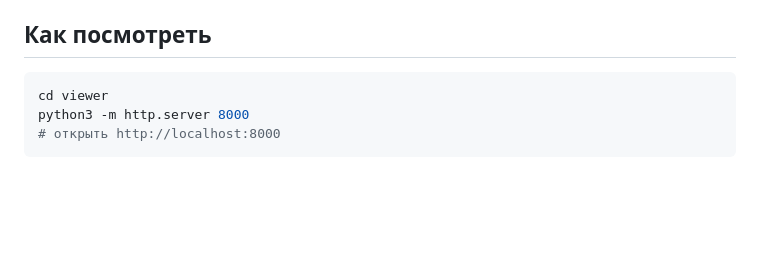
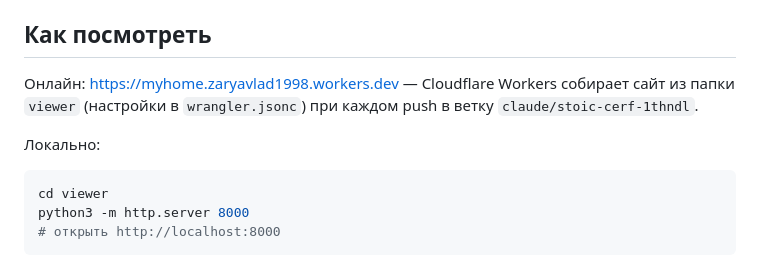
Before and after one commit to vladislavikys/MyHome, a Markdown page: README.md, the part around the change. GitHub-like rendering; blank space fills up the shorter version.

Commit message:
README: link to the site on Cloudflare Workers
Co-Authored-By: Claude Opus 5.5 <noreply@anthropic.com>
Claude-Session: https://claude.ai/code/session_01DeXWHmCHvMLxhP8FaezSJh

````diff
--- a/README.md
+++ b/README.md
@@ -9,6 +9,11 @@
 - `viewer/index.html`, `viewer/main.js` — 3D-просмотрщик на three.js.
 
 ## Как посмотреть
+
+Онлайн: https://myhome.zaryavlad1998.workers.dev — Cloudflare Workers собирает сайт из папки `viewer`
+(настройки в `wrangler.jsonc`) при каждом push в ветку `claude/stoic-cerf-1thndl`.
+
+Локально:
 
 ```bash
 cd viewer
````
